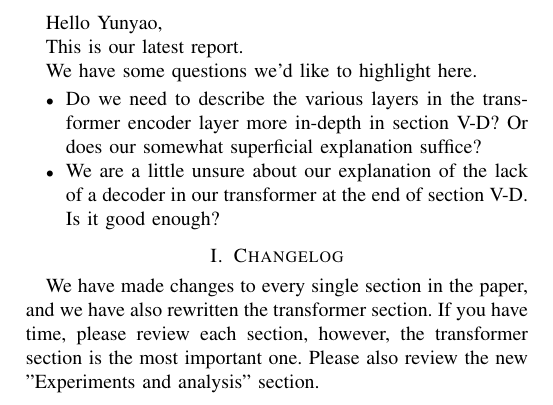
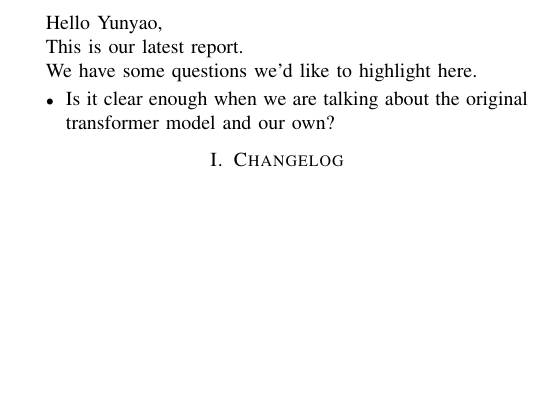
Before and after one commit to chhoumann/P6, a LaTeX paper (master.tex): part of page 1 of 6, cut so that both start at the same text, the shorter picture padded with empty space. Compiled offline with pdfLaTeX; a missing font is replaced by an installed copy or a similar font; a LaTeX package or settings file that is missing is left out.

Commit message:
Update master.tex

```diff
--- a/master.tex
+++ b/master.tex
@@ -8,14 +8,11 @@ This is our latest report.
 We have some questions we'd like to highlight here.
 
 \begin{itemize}
-    \item Do we need to describe the various layers in the transformer encoder layer more in-depth in section \ref{sec:transformer encoder}? Or does our somewhat superficial explanation suffice?
-    \item We are a little unsure about our explanation of the lack of a decoder in our transformer at the end of section \ref{sec:transformer encoder}. Is it good enough?
+    \item Is it clear enough when we are talking about the original transformer model and our own?
 \end{itemize}
 
 \section{Changelog}
-We have made changes to every single section in the paper, and we have also rewritten the transformer section.
-If you have time, please review each section, however, the transformer section is the most important one.
-Please also review the new "Experiments and analysis" section.
+
 
 \newpage
 
```
